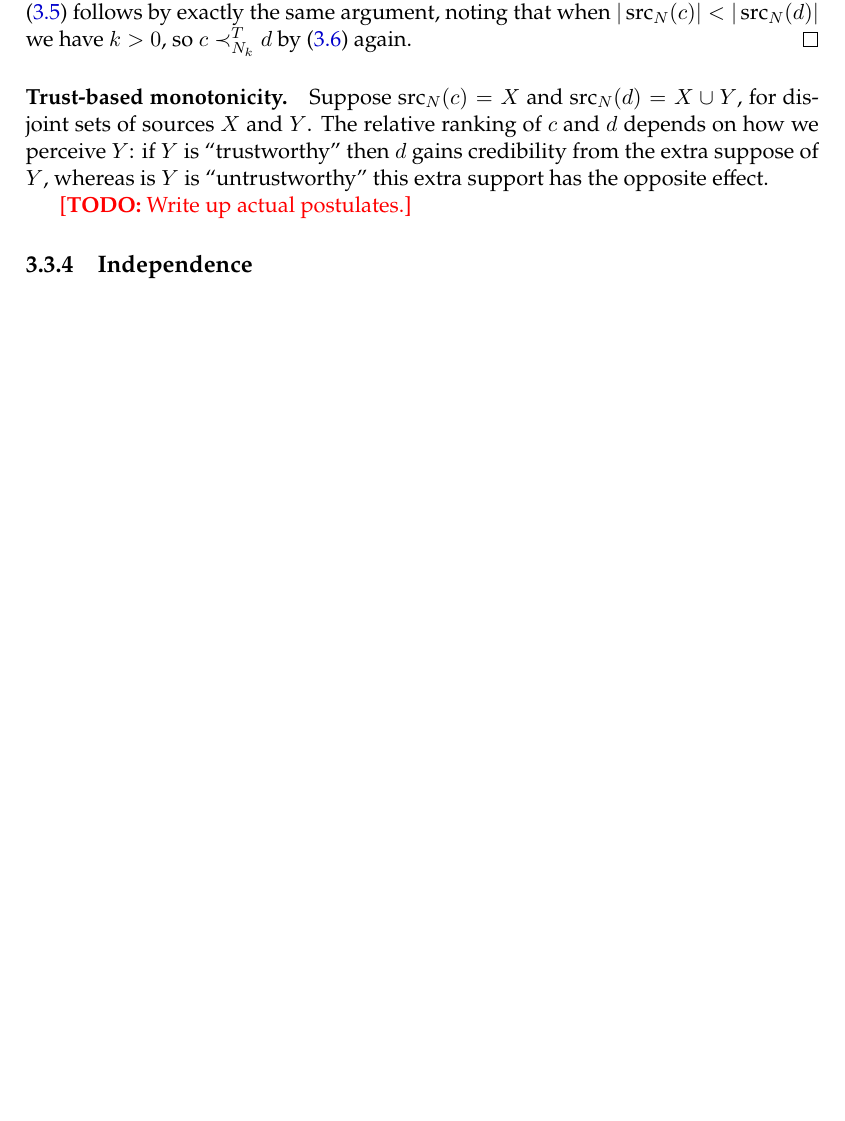
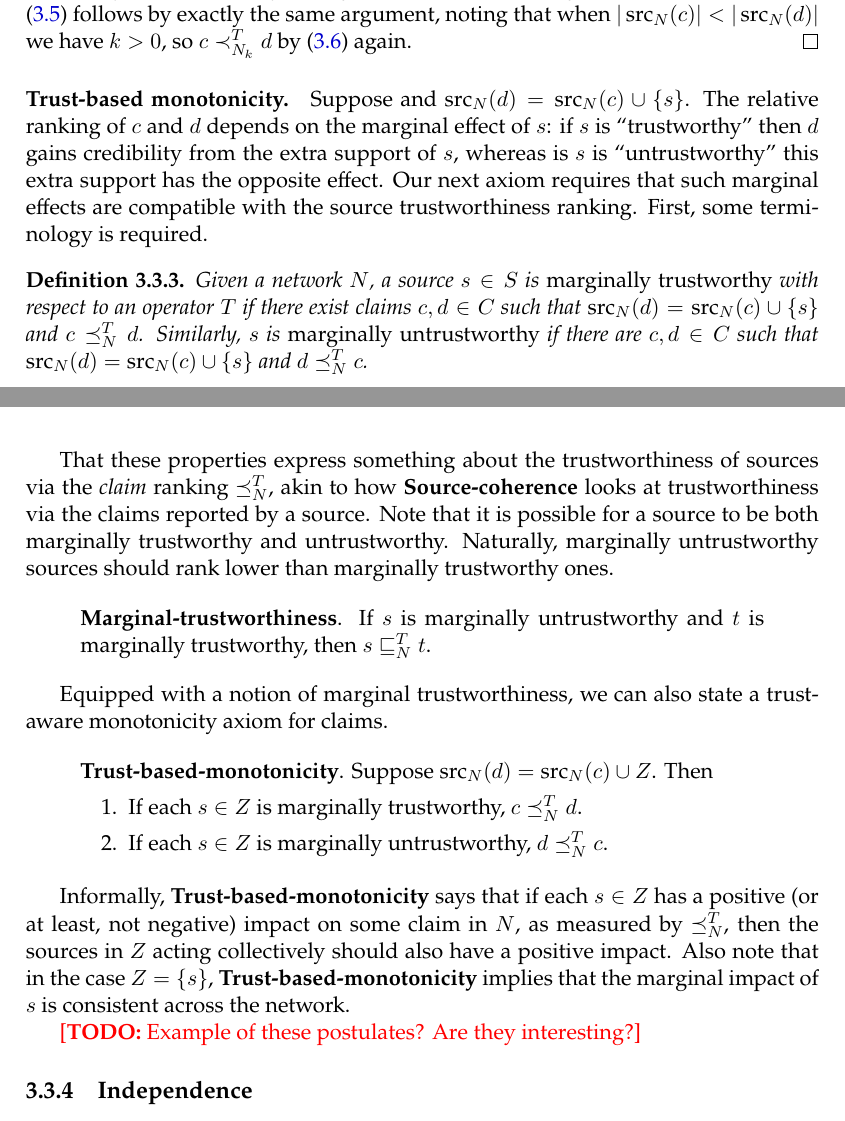
Before and after one commit to joesingo/thesis, a LaTeX thesis (main.tex, which reads chapters/td/content.tex): part of page 59 of 83 before the commit and two parts of pages 59 and 60 of 84 after it, the two joined at a grey line, cut so that both start at the same text, the shorter picture padded with empty space. Compiled offline with XeLaTeX.

Commit message:
td: monotonicity postulates

```diff
--- a/chapters/td/content.tex
+++ b/chapters/td/content.tex
@@ -1132,28 +1132,52 @@ To prove it, we need a preliminary result.
 
 \paragraph{Trust-based monotonicity.}
 
-Suppose $\src_N(c) = X$ and $\src_N(d) = X \cup Y$, for disjoint sets of
-sources $X$ and $Y$. The relative ranking of $c$ and $d$ depends on how we
-perceive $Y$: if $Y$ is ``trustworthy'' then $d$ gains credibility from the
-extra suppose of $Y$, whereas is $Y$ is ``untrustworthy'' this extra support has
-the opposite effect.
-
-\todo{Write up actual postulates.}
-
-% \begin{definition}
-%     Given a network $N$ and operator $T$, we define relations $\mrelex$ and
-%     $\mrelfa$ on $2^S$ by
-%     \begin{align*}
-%         Y \mrelex Y &\text{ iff }
-%             \exists X \subseteq S, c, d \in C \text{ s.t. }
-%                 \src_N(c) = X \cup Y, \src_N(d) = X \cup Z \\ &\qquad \text{ and }
-%                 c \cle_N^T d \\
-%         % Y \mrelfa Y &\text{ iff }
-%         %     \forall X \subseteq S, c, d \in C, \text{ if }
-%         %         \src_N(c) = X \cup Y \text{ and } \src_N(d) = X \cup Z
-%         %         \text{ then } c \cle_N^T d
-%     \end{align*}
-% \end{definition}
+Suppose and $\src_N(d) = \src_N(c) \cup \{s\}$. The relative ranking of $c$ and
+$d$ depends on the marginal effect of $s$: if $s$ is ``trustworthy'' then $d$
+gains credibility from the extra support of $s$, whereas is $s$ is
+``untrustworthy'' this extra support has the opposite effect. Our next axiom
+requires that such marginal effects are compatible with the source
+trustworthiness ranking. First, some terminology is required.
+
+\begin{definition}
+    Given a network $N$, a source $s \in S$ is \emph{marginally trustworthy}
+    with respect to an operator $T$ if there exist claims $c, d \in C$ such
+    that $\src_N(d) = \src_N(c) \cup \{s\}$ and $c \cle_N^T d$.
+    %
+    Similarly, $s$ is \emph{marginally untrustworthy} if there are $c, d  \in
+    C$ such that $\src_N(d) = \src_N(c) \cup \{s\}$ and $d \cle_N^T c$.
+\end{definition}
+
+That these properties express something about the trustworthiness of sources
+via the \emph{claim} ranking $\cle_N^T$, akin to how \sourcecoherence{} looks
+at trustworthiness via the claims reported by a source. Note that it is
+possible for a source to be both marginally trustworthy and untrustworthy.
+Naturally, marginally untrustworthy sources should rank lower than marginally
+trustworthy ones.
+
+\begin{axiom}[\marginaltrustworthiness{}]
+    If $s$ is marginally untrustworthy and $t$ is marginally trustworthy, then
+    $s \sle_N^T t$.
+\end{axiom}
+
+Equipped with a notion of marginal trustworthiness, we can also state a
+trust-aware monotonicity axiom for claims.
+
+\begin{axiom}[\trustbasedmon{}]
+    Suppose $\src_N(d) = \src_N(c) \cup Z$. Then
+    \begin{enumerate}
+        \item If each $s \in Z$ is marginally trustworthy, $c \cle_N^T d$.
+        \item If each $s \in Z$ is marginally untrustworthy, $d \cle_N^T c$.
+    \end{enumerate}
+\end{axiom}
+
+Informally, \trustbasedmon{} says that if each $s \in Z$ has a positive (or at
+least, not negative) impact on some claim in $N$, as measured by $\cle_N^T$,
+then the sources in $Z$ acting collectively should also have a positive impact.
+Also note that in the case $Z = \{s\}$, \trustbasedmon{} implies that the
+marginal impact of $s$ is consistent across the network.
+
+\todo{Example of these postulates? Are they interesting?}
 
 \subsection{Independence}
 \label{td_new_sec_independence}
```
Also changed, not shown: chapters/td/macros.tex (+2 -0 lines), thesis.pdf, chapters/td/content.tex (10 more changed lines).
